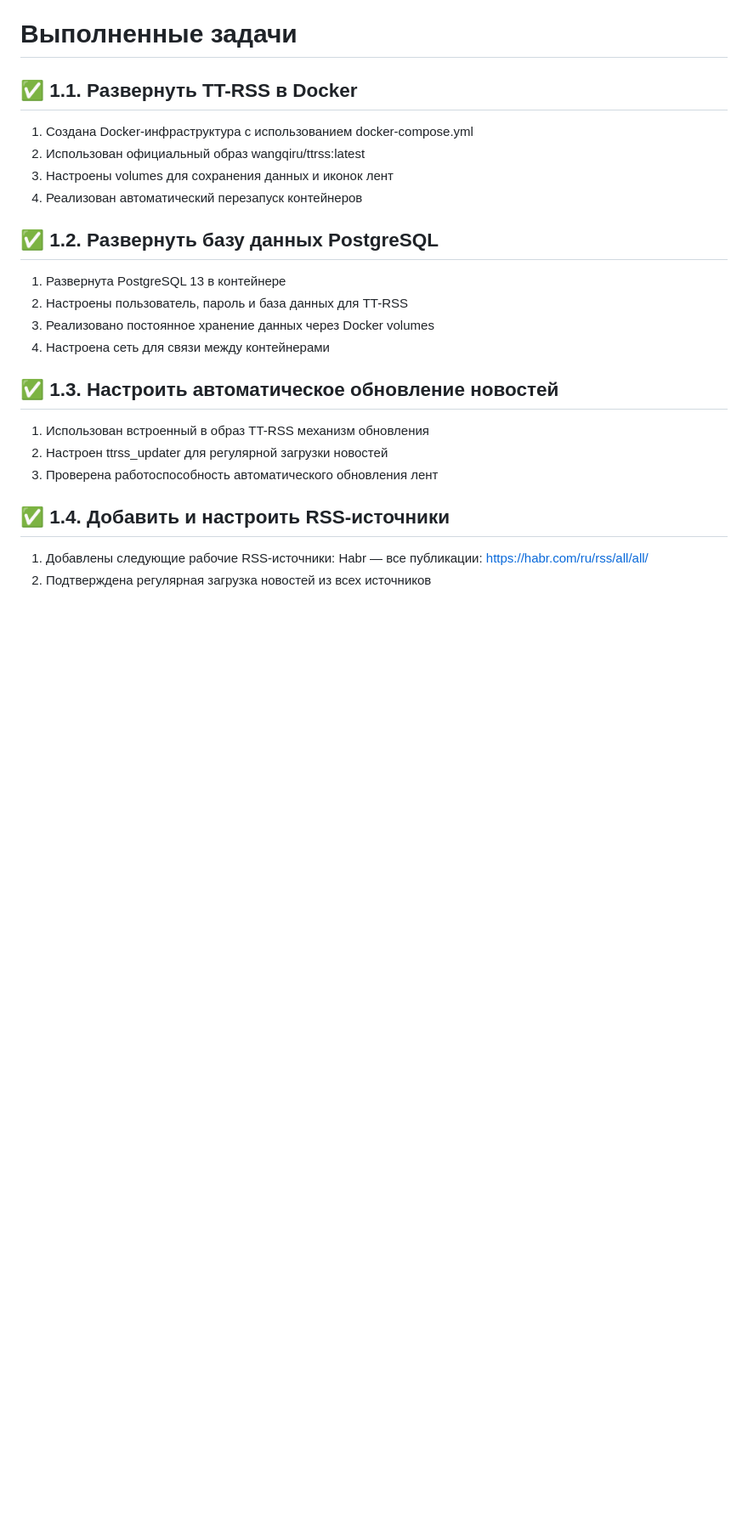
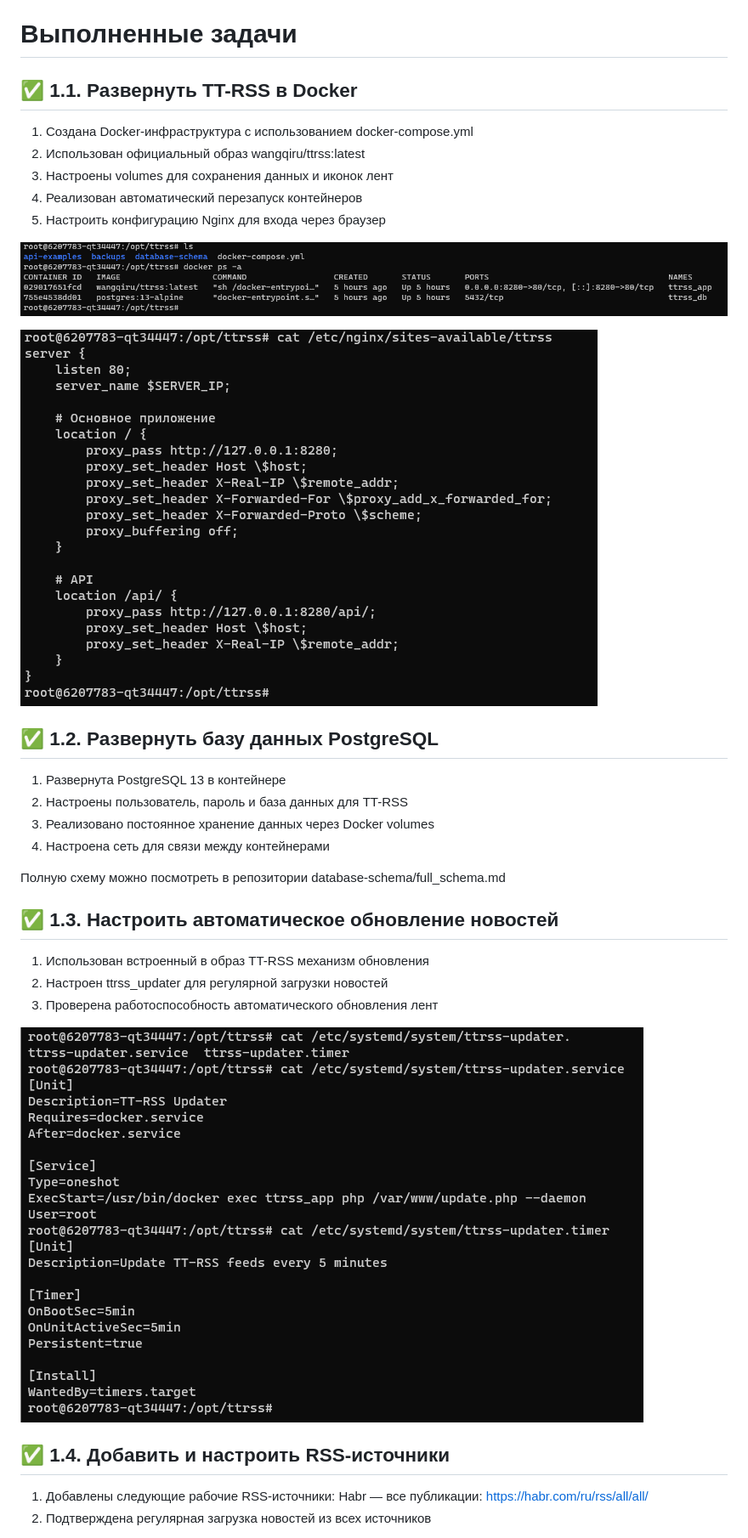
Before and after one commit to AIDA-22B0891/ttrss-deployment, a Markdown page: README.md, the part around one of its changes. Shown at 85% size. GitHub-like rendering; blank space fills up the shorter version.

```diff
--- a/README.md
+++ b/README.md
@@ -12,6 +12,11 @@
 2) Использован официальный образ wangqiru/ttrss:latest
 3) Наcтроены volumes для сохранения данных и иконок лент
 4) Реализован автоматический перезапуск контейнеров
+5) Настроить конфигурацию Nginx для входа через браузер
+
+![Развернутые контейнеры TT-RSS на удаленном сервере Ubuntu](images/docker.png)
+
+![Добавленная конфигурация ttrsss для Nginx](images/nginx.png)
 
 ## ✅ 1.2. Развернуть базу данных PostgreSQL
 
@@ -20,12 +25,16 @@
 3) Реализовано постоянное хранение данных через Docker volumes
 4) Настроена сеть для связи между контейнерами
 
+Полную схему можно посмотреть в репозитории database-schema/full_schema.md
+
 ## ✅ 1.3. Настроить автоматическое обновление новостей
 
 1) Использован встроенный в образ TT-RSS механизм обновления
 2) Настроен ttrss_updater для регулярной загрузки новостей
 3) Проверена работоспособность автоматического обновления лент
 
+![Настроенные ttrss_updater](images/systemd.png)
+
 ## ✅ 1.4. Добавить и настроить RSS-источники
 
 1) Добавлены следующие рабочие RSS-источники: Habr — все публикации: https://habr.com/ru/rss/all/all/
```
Also changed, not shown: other parts of README.md (+2 -0 lines).
